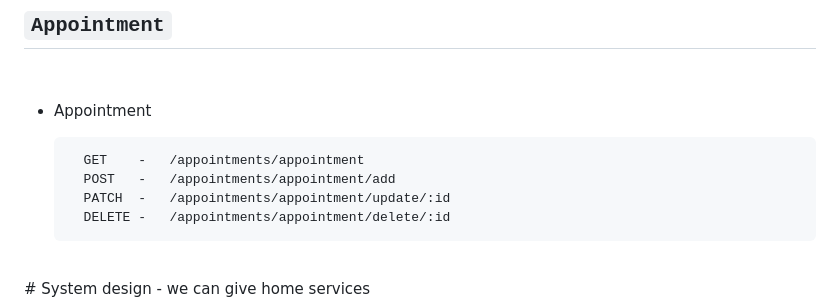
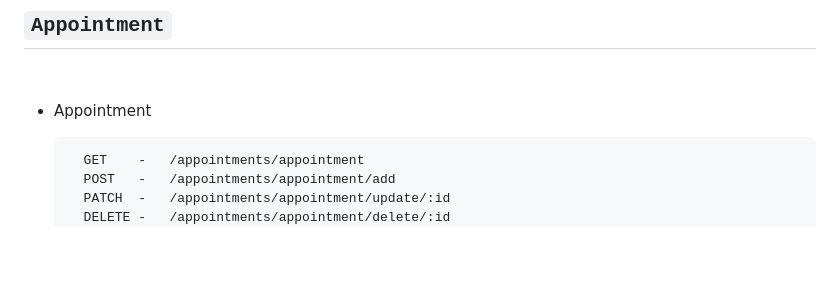
Before and after one commit to amar0705/nice-flesh-360, a Markdown page: README.md, the part around one of its changes. Drawn GitHub-style; blank space fills up the shorter version.

```diff
--- a/README.md
+++ b/README.md
@@ -146,6 +146,4 @@
         DELETE -   /appointments/appointment/delete/:id
 
 <br>
-    # System design
-- we can give home services
 
```
Also changed, not shown: other parts of README.md (+3 -2 lines).
